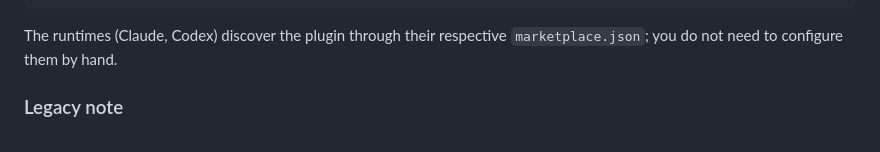
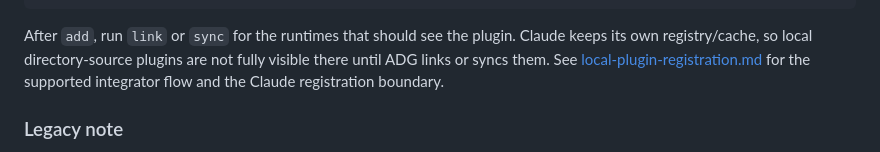
Before and after one commit to RbBtSn0w/adg, a Markdown page: docs/authoring.md, the part around the change. GitHub-like rendering.

````diff
--- a/docs/authoring.md
+++ b/docs/authoring.md
@@ -384,8 +384,11 @@ here, at consumption time:
 └── .claude-plugin/marketplace.json  # Claude-facing discovery export
 ```
 
-The runtimes (Claude, Codex) discover the plugin through their respective
-`marketplace.json`; you do not need to configure them by hand.
+After `add`, run `link` or `sync` for the runtimes that should see the plugin.
+Claude keeps its own registry/cache, so local directory-source plugins are not
+fully visible there until ADG links or syncs them. See
+[local-plugin-registration.md](local-plugin-registration.md) for the supported
+integrator flow and the Claude registration boundary.
 
 ### Legacy note
 
````
Also changed, not shown: README.md (+3 -0 lines), docs/local-plugin-registration.md (added, +125 -0 lines).
